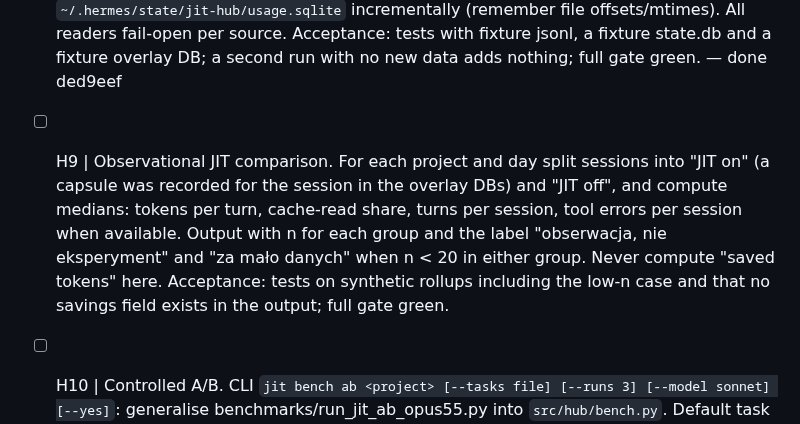
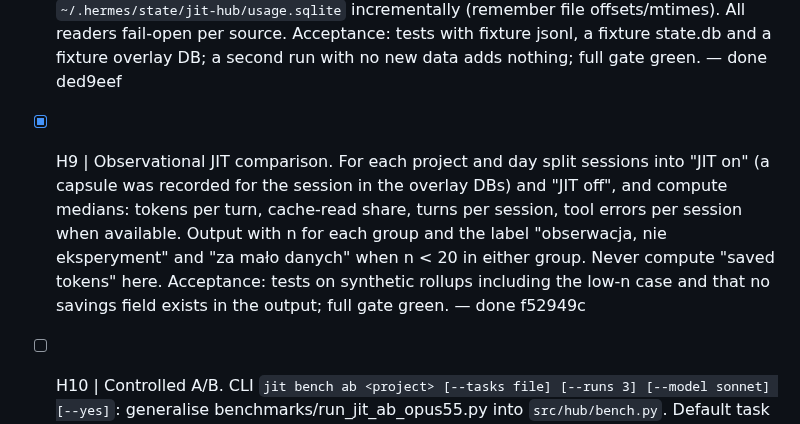
Before and after one commit to wojciechwiesner/jit-context, a Markdown page: .planning/orchestration/QUEUE.md, the part around the change. Drawn GitHub-style.

Commit message:
chore(loop-queue): mark H9 done (f52949c)
Developed by Wojciech Wiesner wojciech@theones.io -= join.theones.io =- be The One Who Is Many -

```diff
--- a/.planning/orchestration/QUEUE.md
+++ b/.planning/orchestration/QUEUE.md
@@ -11,7 +11,7 @@ Plan: `docs/plans/2026-11-03-project-hub.md`. Brief: `.planning/orchestration/BR
 - [x] H6 | Installer for the refresher. `src/installer/` gets a step that writes `~/Library/LaunchAgents/io.theones.jit-hub-refresher.plist` (python3.11 or newer from Homebrew, `-m` entry for `jit hub refresh --interval 60`, logs to `~/Library/Logs/jit-hub-refresher.log`, KeepAlive, ThrottleInterval 30, WorkingDirectory = installed runtime snapshot, not ~/Documents) but does NOT load it; `jit hub install-service` prints the launchctl command and loads only with `--load`. Acceptance: test writes the plist into a tmp HOME and validates it with plistlib; nothing is loaded in tests; full gate green. — done fe5562f
 - [x] H7 | `jit cockpit untrack [path]`: when `.planning/state.html` is tracked, add it to .gitignore and run `git rm --cached` only after an interactive yes (or `--yes`), never commit. Print what to commit. Acceptance: test in a tmp repo with `--yes` (file stays on disk, index no longer has it, .gitignore has the line) and without `--yes` in non-interactive mode (no change, exit code 2); full gate green. — done 323702d
 - [x] H8 | Usage collectors per project. New `src/hub/usage.py`: (a) Claude Code: parse `~/.claude/projects/<encoded-path>/*.jsonl`, sum per day input/output/cache-read/cache-write tokens from `message.usage`, count turns and sessions, map encoded dir names back to paths (worktrees to the main project via the registry); (b) Hermes: read `~/.hermes/state.db` sessions table (cwd, input_tokens, output_tokens, cache_read_tokens, estimated_cost_usd, started time) read-only (`mode=ro` fallback to query_only); (c) JIT: per-session overlay DBs under `~/.hermes/state/ona-context/sessions/*/*/overlay_*.db` table turn_telemetry (capsule_tokens_est, hook_total_ms, active_scope). Write daily rollups to `~/.hermes/state/jit-hub/usage.sqlite` incrementally (remember file offsets/mtimes). All readers fail-open per source. Acceptance: tests with fixture jsonl, a fixture state.db and a fixture overlay DB; a second run with no new data adds nothing; full gate green. — done ded9eef
-- [ ] H9 | Observational JIT comparison. For each project and day split sessions into "JIT on" (a capsule was recorded for the session in the overlay DBs) and "JIT off", and compute medians: tokens per turn, cache-read share, turns per session, tool errors per session when available. Output with n for each group and the label "obserwacja, nie eksperyment" and "za mało danych" when n < 20 in either group. Never compute "saved tokens" here. Acceptance: tests on synthetic rollups including the low-n case and that no savings field exists in the output; full gate green.
+- [x] H9 | Observational JIT comparison. For each project and day split sessions into "JIT on" (a capsule was recorded for the session in the overlay DBs) and "JIT off", and compute medians: tokens per turn, cache-read share, turns per session, tool errors per session when available. Output with n for each group and the label "obserwacja, nie eksperyment" and "za mało danych" when n < 20 in either group. Never compute "saved tokens" here. Acceptance: tests on synthetic rollups including the low-n case and that no savings field exists in the output; full gate green. — done f52949c
 - [ ] H10 | Controlled A/B. CLI `jit bench ab <project> [--tasks file] [--runs 3] [--model sonnet] [--yes]`: generalise benchmarks/run_jit_ab_opus55.py into `src/hub/bench.py`. Default task set = 3 read-only questions generated from the project's STATE.md (open tasks) and README. For each task run `claude -p` twice per run in a temporary `git worktree` of the project: with JIT hooks and with JIT disabled (`ONA_CONTEXT_MODE=off` / `JIT_DISABLE=1`, check which the hooks honour and use it), read-only tools only, record usage from the JSON output (`--output-format json`), wall time and turns. Refuse to run without `--yes` and print the estimated number of model calls. Store results in usage.sqlite table ab_runs. Acceptance: tests run the orchestration with a fake `claude` on PATH that returns fixed JSON; no real model call in tests; full gate green.
 - [ ] H11 | Suggestions engine. `src/hub/suggestions.py`: deterministic rules, each with id, severity, evidence (file/command/value) and one recommended action in Polish: STATE.md older than newest commit by > 3 days; ARCHITECTURE.mmd drift (reuse cockpit_sync.architecture_drift); cockpit tracked in git; files over 300 lines (top 5); no tests directory / no test command; CHANGELOG not touched in the last 10 code commits; no README quickstart; `.env` tracked; open blockers in STATE.md; no commits in 14 days with open tasks; usage spike (7-day tokens > 2x previous 7 days); JIT off in most sessions of an active project. Acceptance: one test per rule (positive and negative case) on tmp repos; full gate green.
 - [ ] H12 | Stats tab in the cockpit. New `cockpit/render_stats.js` tab "Statystyki": usage per day (last 30 days, inline SVG bars, no external libs), totals and cost when known, observational comparison with n and labels, last A/B results if any (date, n, median delta, model), suggestions list with severity and evidence. Data comes from a `stats` section in the cockpit data: the generator reads `~/.hermes/state/jit-hub/stats/<slug>.json` written by the refresher (refresher calls usage + suggestions before building). Empty states say exactly what is missing. Acceptance: node tests render the tab from fixture JSON (with and without A/B, low-n label present); Python test that the refresher writes stats/<slug>.json; full gate green.
```
